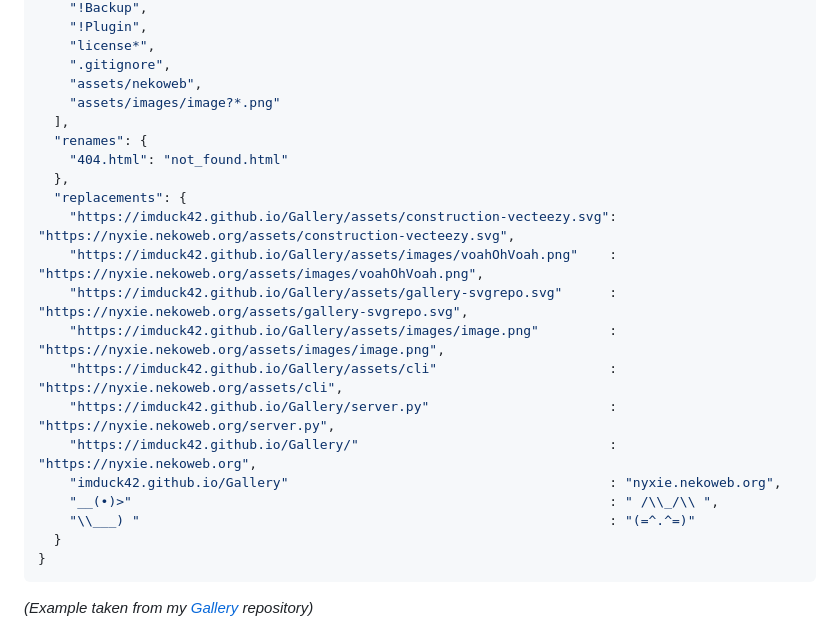
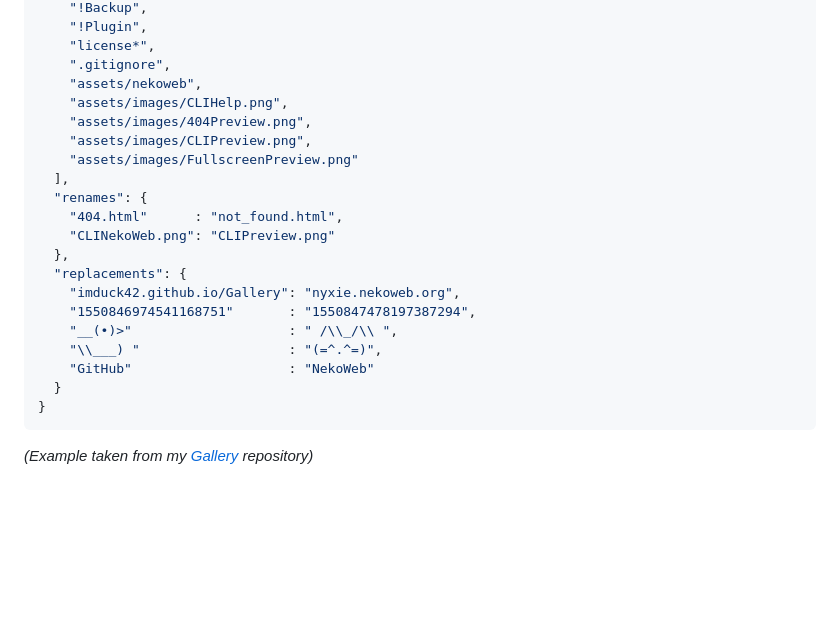
Before and after one commit to ImDuck42/nyxie.nekoweb.org, a Markdown page: README.md, the part around the change. Rendered like a GitHub page; blank space fills up the shorter version.

Commit message:
update md nekoweb json

````diff
--- a/README.md
+++ b/README.md
@@ -43,22 +43,21 @@ This allows you to exclude files, move/rename assets, and replace URLs in the mi
     "license*",
     ".gitignore",
     "assets/nekoweb",
-    "assets/images/image?*.png"
+    "assets/images/CLIHelp.png",
+    "assets/images/404Preview.png",
+    "assets/images/CLIPreview.png",
+    "assets/images/FullscreenPreview.png"
   ],
   "renames": {
-    "404.html": "not_found.html"
+    "404.html"      : "not_found.html",
+    "CLINekoWeb.png": "CLIPreview.png"
   },
   "replacements": {
-    "https://imduck42.github.io/Gallery/assets/construction-vecteezy.svg": "https://nyxie.nekoweb.org/assets/construction-vecteezy.svg",
-    "https://imduck42.github.io/Gallery/assets/images/voahOhVoah.png"    : "https://nyxie.nekoweb.org/assets/images/voahOhVoah.png",
-    "https://imduck42.github.io/Gallery/assets/gallery-svgrepo.svg"      : "https://nyxie.nekoweb.org/assets/gallery-svgrepo.svg",
-    "https://imduck42.github.io/Gallery/assets/images/image.png"         : "https://nyxie.nekoweb.org/assets/images/image.png",
-    "https://imduck42.github.io/Gallery/assets/cli"                      : "https://nyxie.nekoweb.org/assets/cli",
-    "https://imduck42.github.io/Gallery/server.py"                       : "https://nyxie.nekoweb.org/server.py",
-    "https://imduck42.github.io/Gallery/"                                : "https://nyxie.nekoweb.org",
-    "imduck42.github.io/Gallery"                                         : "nyxie.nekoweb.org",
-    "__(•)>"                                                             : " /\\_/\\ ",
-    "\\___) "                                                            : "(=^.^=)"
+    "imduck42.github.io/Gallery": "nyxie.nekoweb.org",
+    "1550846974541168751"       : "1550847478197387294",
+    "__(•)>"                    : " /\\_/\\ ",
+    "\\___) "                   : "(=^.^=)",
+    "GitHub"                    : "NekoWeb"
   }
 }
 ```
````
